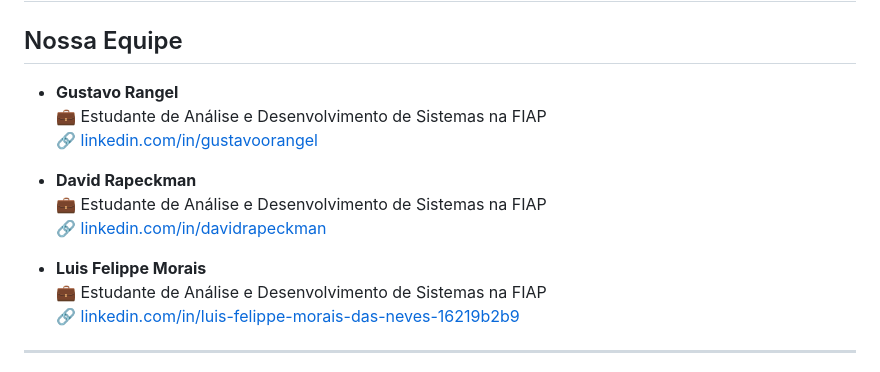
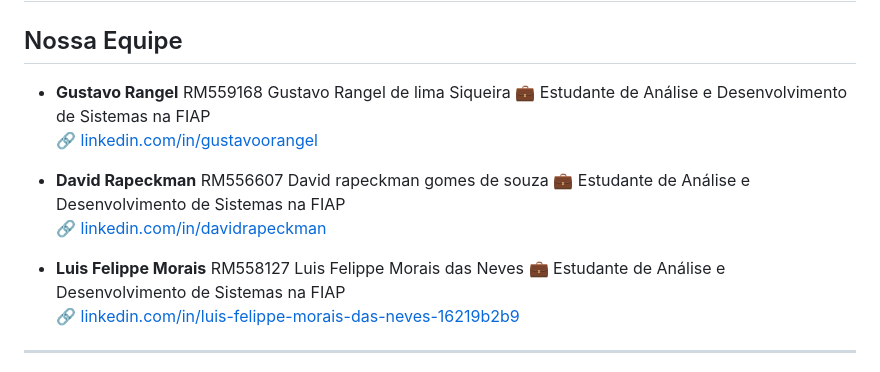
Before and after one commit to David-Rapeckman/Sprints-Mottu-Mobile, a Markdown page: README.md, the part around the change. Rendered like a GitHub page.

```diff
--- a/README.md
+++ b/README.md
@@ -2,15 +2,18 @@
 
 ## Nossa Equipe
 
-- **Gustavo Rangel**
+- **Gustavo Rangel**  RM559168
+Gustavo Rangel de lima Siqueira
   💼 Estudante de Análise e Desenvolvimento de Sistemas na FIAP
   🔗 [linkedin.com/in/gustavoorangel](https://linkedin.com/in/gustavoorangel)
 
-- **David Rapeckman**
-  💼 Estudante de Análise e Desenvolvimento de Sistemas na FIAP
+- **David Rapeckman**  RM556607
+David rapeckman gomes de souza
+ 💼 Estudante de Análise e Desenvolvimento de Sistemas na FIAP
   🔗 [linkedin.com/in/davidrapeckman](https://linkedin.com/in/davidrapeckman)
 
-- **Luis Felippe Morais**
+- **Luis Felippe Morais**  RM558127
+Luis Felippe Morais das Neves
   💼 Estudante de Análise e Desenvolvimento de Sistemas na FIAP
   🔗 [linkedin.com/in/luis-felippe-morais-das-neves-16219b2b9](https://linkedin.com/in/luis-felippe-morais-das-neves-16219b2b9)
 
```
